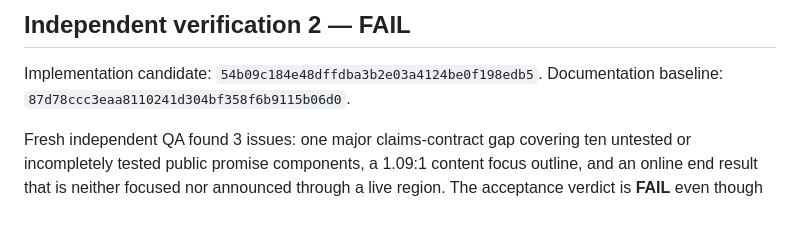
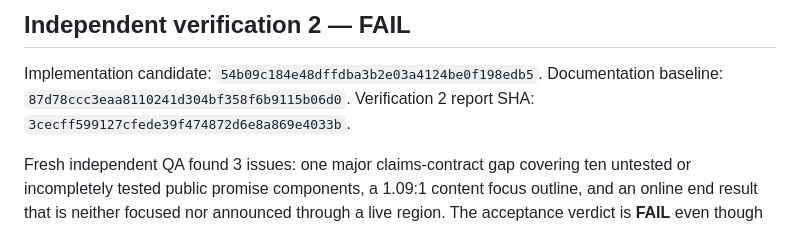
Before and after one commit to B-Divyesh/sf-linebreak-clash, a Markdown page: .factory/handoff.md, the part around the change. GitHub-like rendering.

Commit message:
Record verification 2 documentation SHA

```diff
--- a/.factory/handoff.md
+++ b/.factory/handoff.md
@@ -4,6 +4,7 @@
 
 Implementation candidate: `54b09c184e48dffdba3b2e03a4124be0f198edb5`.
 Documentation baseline: `87d78ccc3eaa8110241d304bf358f6b9115b06d0`.
+Verification 2 report SHA: `3cecff599127cfede39f474872d6e8a869e4033b`.
 
 Fresh independent QA found 3 issues: one major claims-contract gap covering ten
 untested or incompletely tested public promise components, a 1.09:1 content
```
